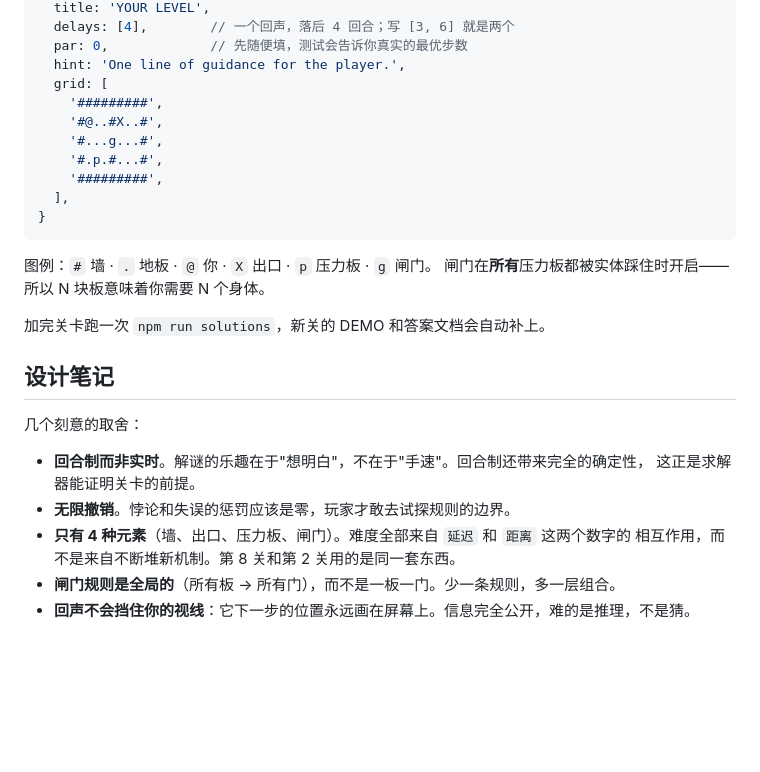
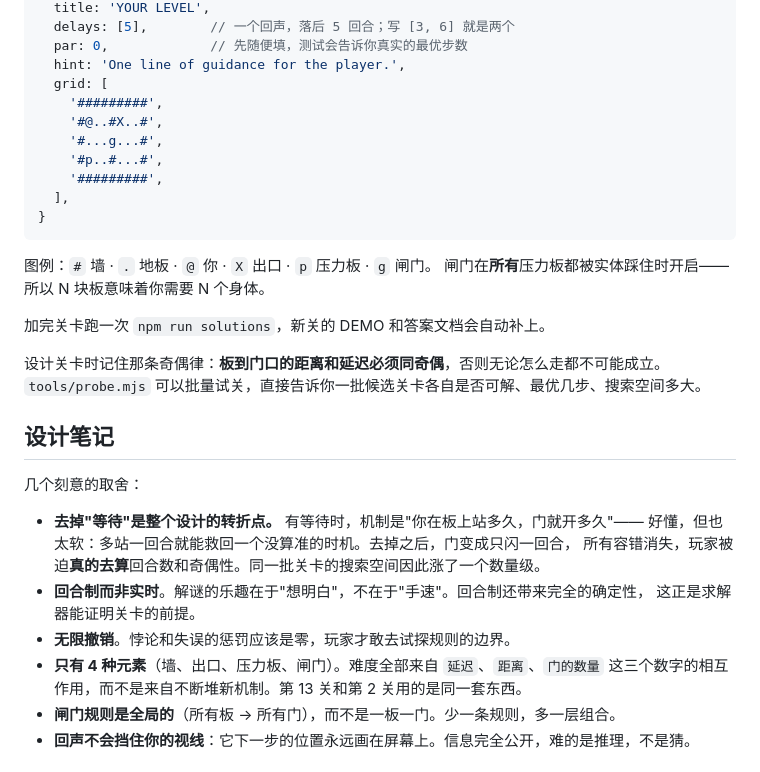
Before and after one commit to yixuan1112-coder/echo-shift, a Markdown page: README.md, the part around one of its changes. GitHub-like rendering; blank space fills up the shorter version.

```diff
--- a/README.md
+++ b/README.md
@@ -108,12 +136,12 @@ npm run solve -- 8 # 打印第 8 关的最优解
   title: 'YOUR LEVEL',
-  delays: [4],        // 一个回声，落后 4 回合；写 [3, 6] 就是两个
+  delays: [5],        // 一个回声，落后 5 回合；写 [3, 6] 就是两个
   par: 0,             // 先随便填，测试会告诉你真实的最优步数
   hint: 'One line of guidance for the player.',
   grid: [
     '#########',
     '#@..#X..#',
     '#...g...#',
-    '#.p.#...#',
+    '#p..#...#',
     '#########',
   ],
 }
@@ -124,15 +152,21 @@ npm run solve -- 8 # 打印第 8 关的最优解
 
 加完关卡跑一次 `npm run solutions`，新关的 DEMO 和答案文档会自动补上。
 
+设计关卡时记住那条奇偶律：**板到门口的距离和延迟必须同奇偶**，否则无论怎么走都不可能成立。
+`tools/probe.mjs` 可以批量试关，直接告诉你一批候选关卡各自是否可解、最优几步、搜索空间多大。
+
 ## 设计笔记
 
 几个刻意的取舍：
 
+- **去掉"等待"是整个设计的转折点。** 有等待时，机制是"你在板上站多久，门就开多久"——
+  好懂，但也太软：多站一回合就能救回一个没算准的时机。去掉之后，门变成只闪一回合，
+  所有容错消失，玩家被迫**真的去算**回合数和奇偶性。同一批关卡的搜索空间因此涨了一个数量级。
 - **回合制而非实时**。解谜的乐趣在于"想明白"，不在于"手速"。回合制还带来完全的确定性，
   这正是求解器能证明关卡的前提。
 - **无限撤销**。悖论和失误的惩罚应该是零，玩家才敢去试探规则的边界。
-- **只有 4 种元素**（墙、出口、压力板、闸门）。难度全部来自 `延迟` 和 `距离` 这两个数字的
-  相互作用，而不是来自不断堆新机制。第 8 关和第 2 关用的是同一套东西。
+- **只有 4 种元素**（墙、出口、压力板、闸门）。难度全部来自 `延迟`、`距离`、`门的数量`
+  这三个数字的相互作用，而不是来自不断堆新机制。第 13 关和第 2 关用的是同一套东西。
 - **闸门规则是全局的**（所有板 → 所有门），而不是一板一门。少一条规则，多一层组合。
 - **回声不会挡住你的视线**：它下一步的位置永远画在屏幕上。信息完全公开，难的是推理，不是猜。
 
```
Also changed, not shown: other parts of README.md (+65 -37 lines), docs/SOLUTIONS.md (+120 -46 lines), docs/screenshot.png, 8 other files.
